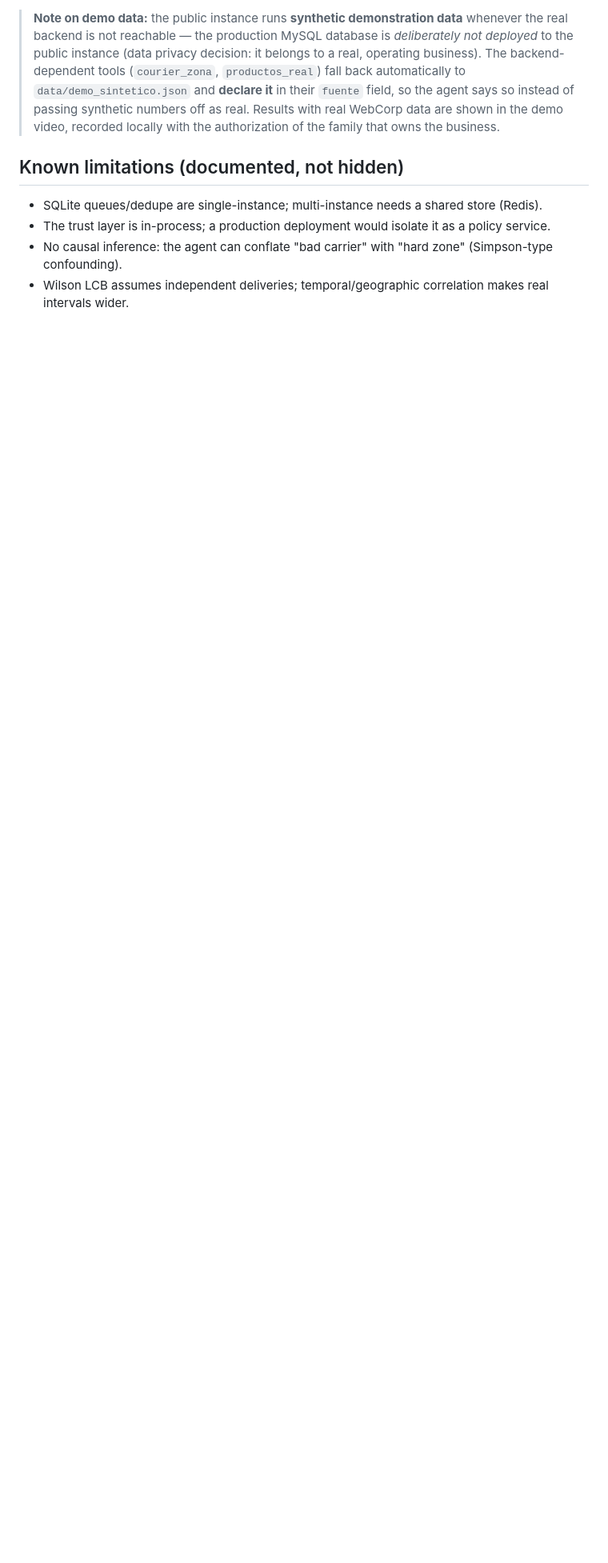
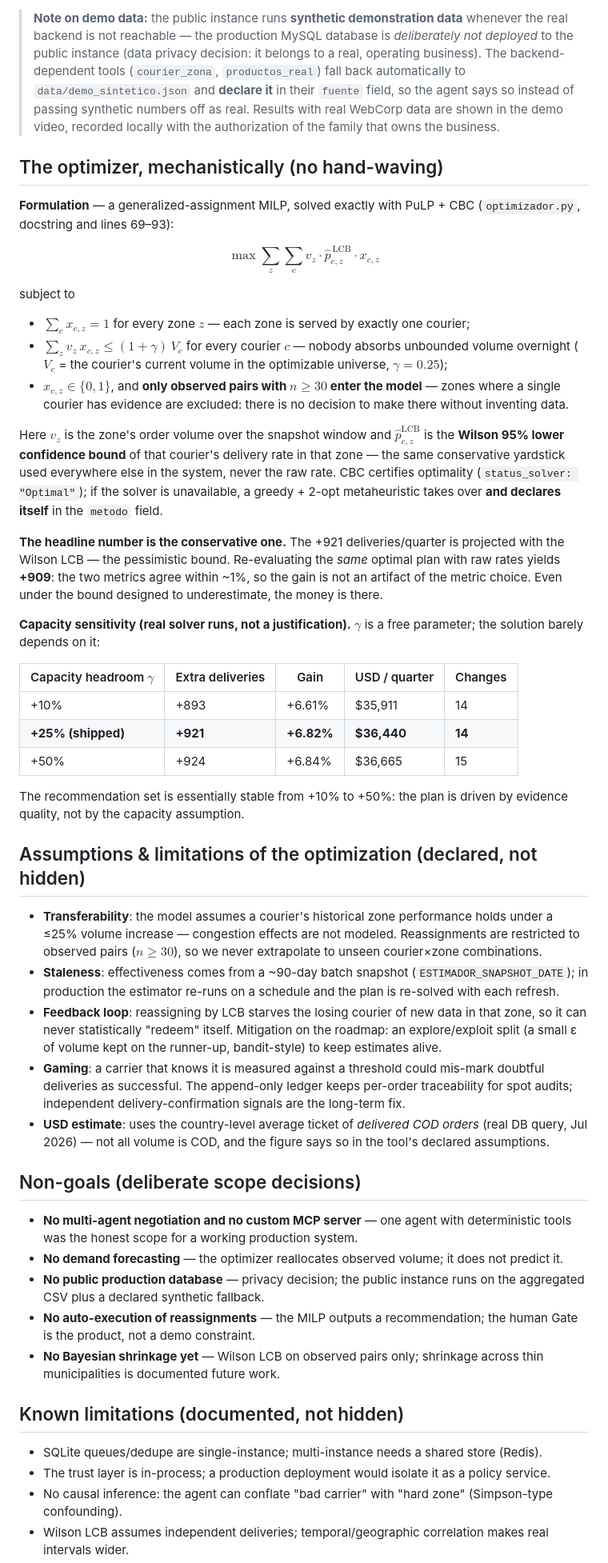
Before and after one commit to steffanylars/webcorp-autopilot, a Markdown page: README.md, the part around the change. Shown at 80% size. Drawn GitHub-style; blank space fills up the shorter version.

Commit message:
docs: MILP formulation stated mechanistically + real capacity-sensitivity table (+10/+25/+50), raw-rate cross-check (+909 vs +921), declared assumptions (transferability, staleness, feedback loop, gaming) and explicit non-goals

```diff
--- a/README.md
+++ b/README.md
@@ -100,6 +100,48 @@ The engine is domain-portable by replacing one file: `estimador_municipio_mensaj
 
 > **Note on demo data:** the public instance runs **synthetic demonstration data** whenever the real backend is not reachable — the production MySQL database is *deliberately not deployed* to the public instance (data privacy decision: it belongs to a real, operating business). The backend-dependent tools (`courier_zona`, `productos_real`) fall back automatically to `data/demo_sintetico.json` and **declare it** in their `fuente` field, so the agent says so instead of passing synthetic numbers off as real. Results with real WebCorp data are shown in the demo video, recorded locally with the authorization of the family that owns the business.
 
+## The optimizer, mechanistically (no hand-waving)
+
+**Formulation** — a generalized-assignment MILP, solved exactly with PuLP + CBC (`optimizador.py`, docstring and lines 69–93):
+
+$$\max \sum_{z}\sum_{c} v_z \cdot \hat{p}^{\,\mathrm{LCB}}_{c,z} \cdot x_{c,z}$$
+
+subject to
+
+- $\sum_c x_{c,z} = 1$ for every zone $z$ — each zone is served by exactly one courier;
+- $\sum_z v_z\,x_{c,z} \le (1+\gamma)\,V_c$ for every courier $c$ — nobody absorbs unbounded volume overnight ($V_c$ = the courier's current volume in the optimizable universe, $\gamma = 0.25$);
+- $x_{c,z} \in \{0,1\}$, and **only observed pairs with $n \ge 30$ enter the model** — zones where a single courier has evidence are excluded: there is no decision to make there without inventing data.
+
+Here $v_z$ is the zone's order volume over the snapshot window and $\hat{p}^{\mathrm{LCB}}_{c,z}$ is the **Wilson 95% lower confidence bound** of that courier's delivery rate in that zone — the same conservative yardstick used everywhere else in the system, never the raw rate. CBC certifies optimality (`status_solver: "Optimal"`); if the solver is unavailable, a greedy + 2-opt metaheuristic takes over **and declares itself** in the `metodo` field.
+
+**The headline number is the conservative one.** The +921 deliveries/quarter is projected with the Wilson LCB — the pessimistic bound. Re-evaluating the *same* optimal plan with raw rates yields **+909**: the two metrics agree within ~1%, so the gain is not an artifact of the metric choice. Even under the bound designed to underestimate, the money is there.
+
+**Capacity sensitivity (real solver runs, not a justification).** $\gamma$ is a free parameter; the solution barely depends on it:
+
+| Capacity headroom $\gamma$ | Extra deliveries | Gain | USD / quarter | Changes |
+|---|---|---|---|---|
+| +10% | +893 | +6.61% | $35,911 | 14 |
+| **+25% (shipped)** | **+921** | **+6.82%** | **$36,440** | **14** |
+| +50% | +924 | +6.84% | $36,665 | 15 |
+
+The recommendation set is essentially stable from +10% to +50%: the plan is driven by evidence quality, not by the capacity assumption.
+
+## Assumptions & limitations of the optimization (declared, not hidden)
+
+- **Transferability**: the model assumes a courier's historical zone performance holds under a ≤25% volume increase — congestion effects are not modeled. Reassignments are restricted to observed pairs ($n \ge 30$), so we never extrapolate to unseen courier×zone combinations.
+- **Staleness**: effectiveness comes from a ~90-day batch snapshot (`ESTIMADOR_SNAPSHOT_DATE`); in production the estimator re-runs on a schedule and the plan is re-solved with each refresh.
+- **Feedback loop**: reassigning by LCB starves the losing courier of new data in that zone, so it can never statistically "redeem" itself. Mitigation on the roadmap: an explore/exploit split (a small ε of volume kept on the runner-up, bandit-style) to keep estimates alive.
+- **Gaming**: a carrier that knows it is measured against a threshold could mis-mark doubtful deliveries as successful. The append-only ledger keeps per-order traceability for spot audits; independent delivery-confirmation signals are the long-term fix.
+- **USD estimate**: uses the country-level average ticket of *delivered COD orders* (real DB query, Jul 2026) — not all volume is COD, and the figure says so in the tool's declared assumptions.
+
+## Non-goals (deliberate scope decisions)
+
+- **No multi-agent negotiation and no custom MCP server** — one agent with deterministic tools was the honest scope for a working production system.
+- **No demand forecasting** — the optimizer reallocates observed volume; it does not predict it.
+- **No public production database** — privacy decision; the public instance runs on the aggregated CSV plus a declared synthetic fallback.
+- **No auto-execution of reassignments** — the MILP outputs a recommendation; the human Gate is the product, not a demo constraint.
+- **No Bayesian shrinkage yet** — Wilson LCB on observed pairs only; shrinkage across thin municipalities is documented future work.
+
 ## Known limitations (documented, not hidden)
 
 - SQLite queues/dedupe are single-instance; multi-instance needs a shared store (Redis).
```
Also changed, not shown: docs/PROJECT_OVERVIEW.md (+3 -0 lines).
